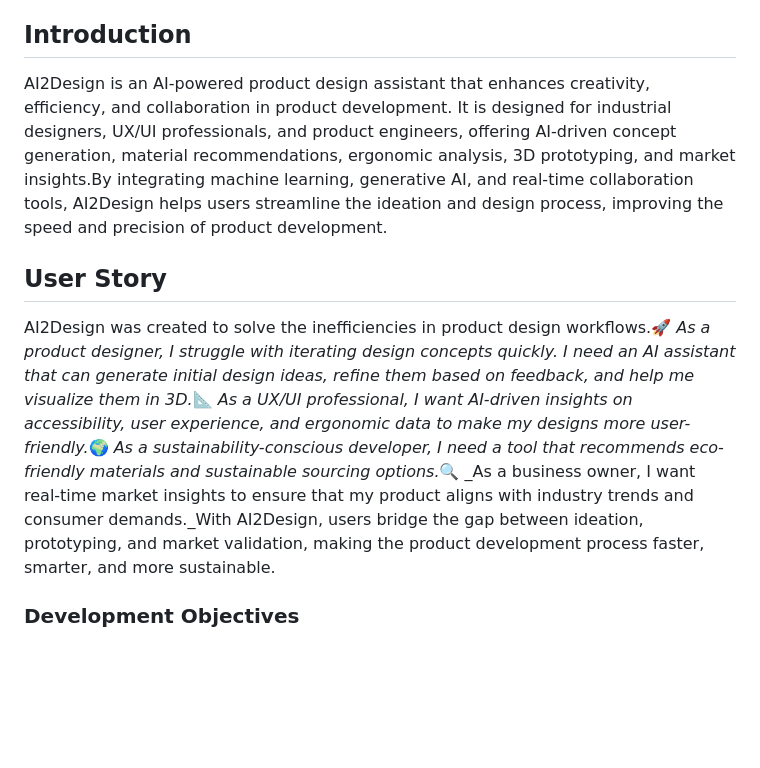
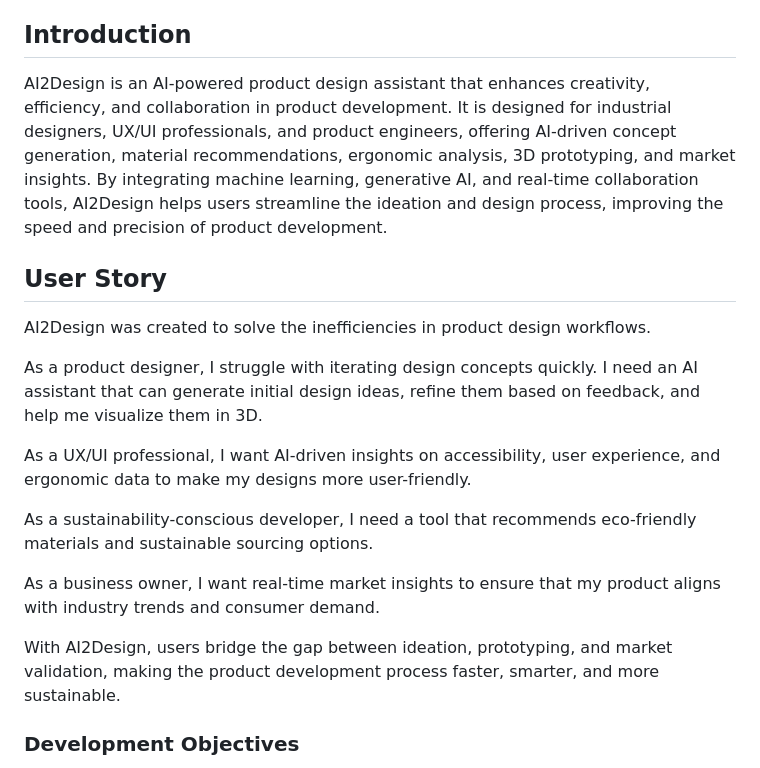
Before and after one commit to MeetYourAI/AI2Design, a Markdown page: README.md, the part around the change. GitHub-like rendering; blank space fills up the shorter version.

```diff
--- a/README.md
+++ b/README.md
@@ -40,11 +40,21 @@
 
 ## Introduction
 
-AI2Design is an AI-powered product design assistant that enhances creativity, efficiency, and collaboration in product development. It is designed for industrial designers, UX/UI professionals, and product engineers, offering AI-driven concept generation, material recommendations, ergonomic analysis, 3D prototyping, and market insights.By integrating machine learning, generative AI, and real-time collaboration tools, AI2Design helps users streamline the ideation and design process, improving the speed and precision of product development.
+AI2Design is an AI-powered product design assistant that enhances creativity, efficiency, and collaboration in product development. It is designed for industrial designers, UX/UI professionals, and product engineers, offering AI-driven concept generation, material recommendations, ergonomic analysis, 3D prototyping, and market insights. By integrating machine learning, generative AI, and real-time collaboration tools, AI2Design helps users streamline the ideation and design process, improving the speed and precision of product development.
 
 ## User Story
 
-AI2Design was created to solve the inefficiencies in product design workflows.🚀 _As a product designer, I struggle with iterating design concepts quickly. I need an AI assistant that can generate initial design ideas, refine them based on feedback, and help me visualize them in 3D._📐 _As a UX/UI professional, I want AI-driven insights on accessibility, user experience, and ergonomic data to make my designs more user-friendly._🌍 _As a sustainability-conscious developer, I need a tool that recommends eco-friendly materials and sustainable sourcing options._🔍 _As a business owner, I want real-time market insights to ensure that my product aligns with industry trends and consumer demands._With AI2Design, users bridge the gap between ideation, prototyping, and market validation, making the product development process faster, smarter, and more sustainable.
+AI2Design was created to solve the inefficiencies in product design workflows.
+
+As a product designer, I struggle with iterating design concepts quickly. I need an AI assistant that can generate initial design ideas, refine them based on feedback, and help me visualize them in 3D.
+
+As a UX/UI professional, I want AI-driven insights on accessibility, user experience, and ergonomic data to make my designs more user-friendly.
+
+As a sustainability-conscious developer, I need a tool that recommends eco-friendly materials and sustainable sourcing options.
+
+As a business owner, I want real-time market insights to ensure that my product aligns with industry trends and consumer demand.
+
+With AI2Design, users bridge the gap between ideation, prototyping, and market validation, making the product development process faster, smarter, and more sustainable.
 
 ### Development Objectives
 
```
